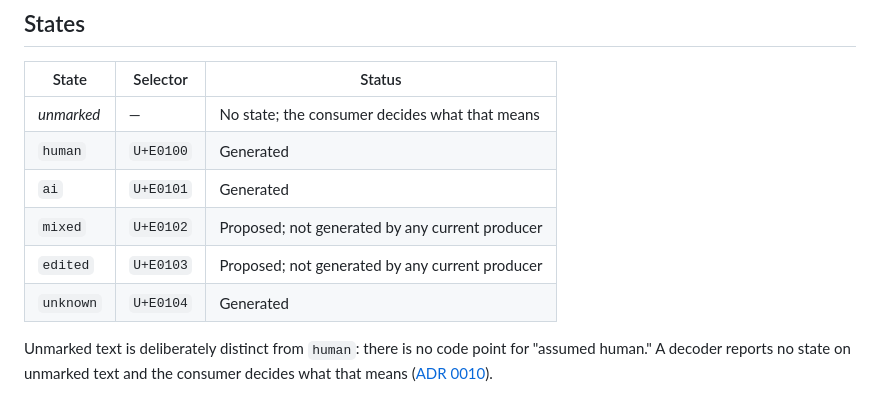
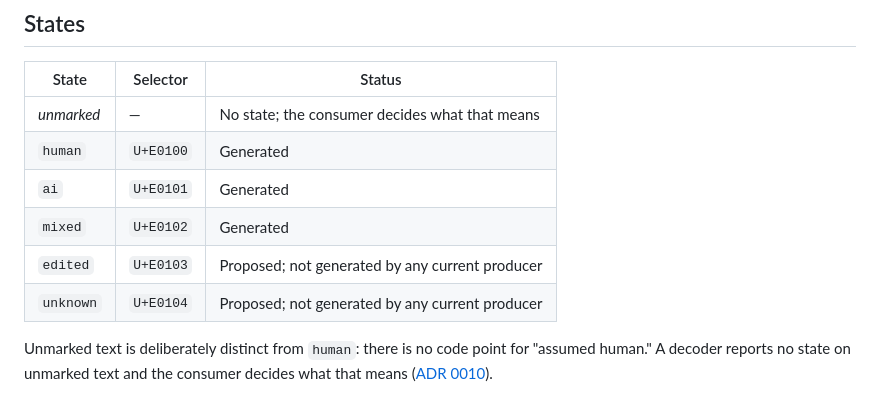
Before and after one commit to textprov/textprov, a Markdown page: SPEC.md, the part around the change. Drawn GitHub-style.

Commit message:
spec: flip mixed to Generated and unknown to Proposed
mixed moves into the Generated set: it is the one still-missing state
that has concrete producer demand (documents built from more than one
source). unknown moves to Proposed alongside edited: it never had a
producer that chose it deliberately, only fell out of "we do not know
who wrote this", and unmarked text now covers that case at protocol
level.

```diff
--- a/SPEC.md
+++ b/SPEC.md
@@ -36,9 +36,9 @@ needs a font editor. A font is one renderer among three, not the producer
 | _unmarked_ | — | No state; the consumer decides what that means |
 | `human` | `U+E0100` | Generated |
 | `ai` | `U+E0101` | Generated |
-| `mixed` | `U+E0102` | Proposed; not generated by any current producer |
+| `mixed` | `U+E0102` | Generated |
 | `edited` | `U+E0103` | Proposed; not generated by any current producer |
-| `unknown` | `U+E0104` | Generated |
+| `unknown` | `U+E0104` | Proposed; not generated by any current producer |
 
 Unmarked text is deliberately distinct from `human`: there is no code point for
 "assumed human." A decoder reports no state on unmarked text and the consumer
```
